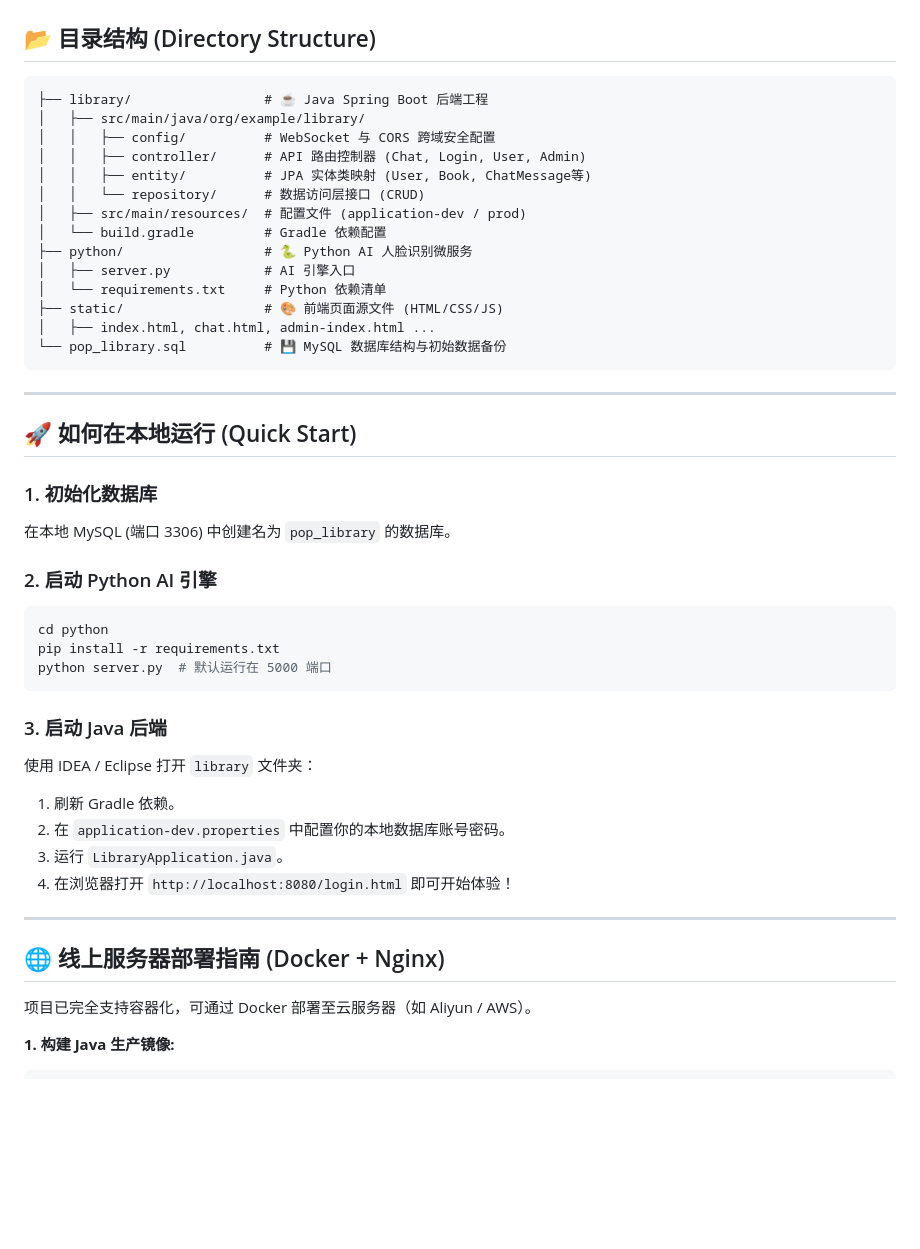
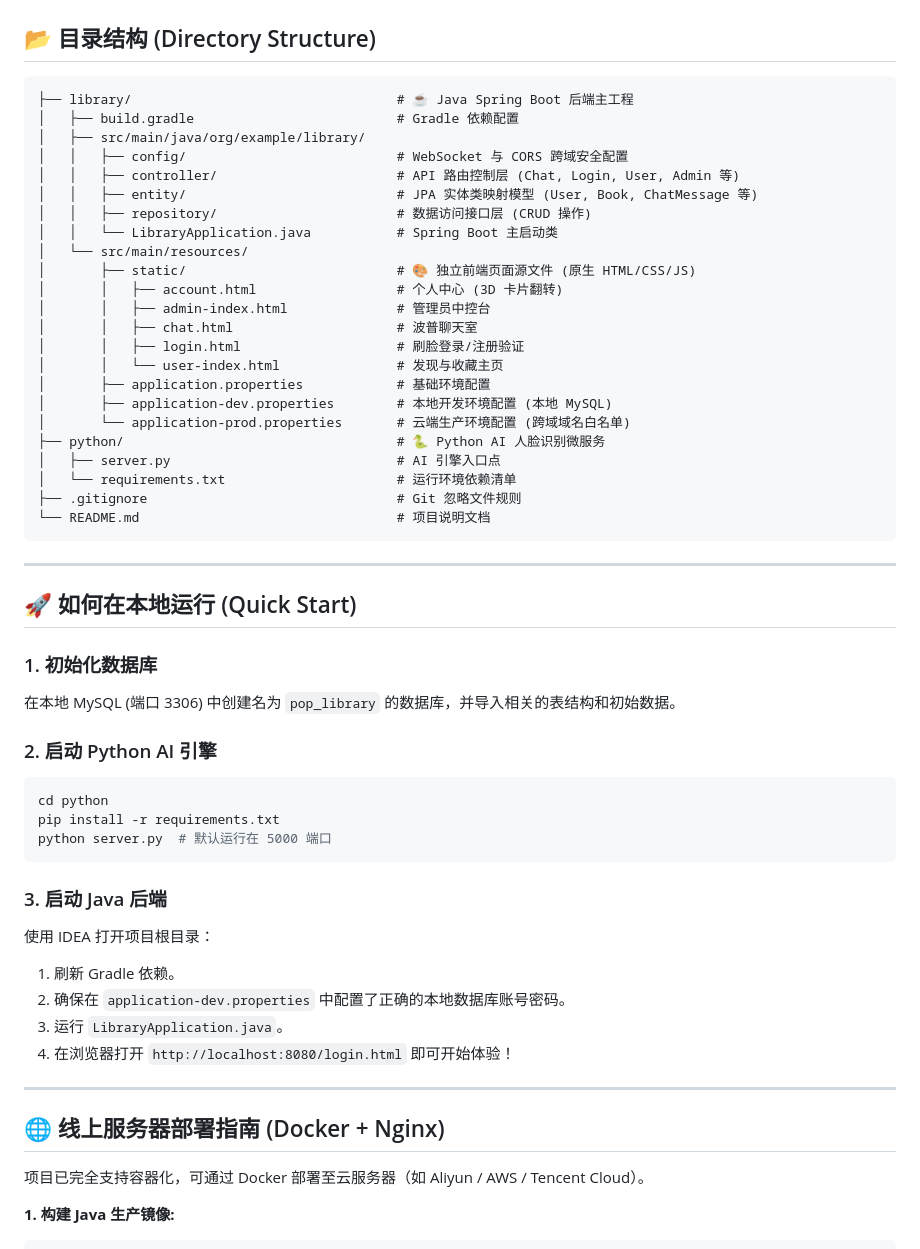
Before and after one commit to xuanfengdabainiu/n-library, a Markdown page: README.md, the part around the change. Rendered like a GitHub page; blank space fills up the shorter version.

Commit message:
更新readme.md

````diff
--- a/README.md
+++ b/README.md
@@ -66,20 +66,29 @@
 ## 📂 目录结构 (Directory Structure)
 
 ```text
-├── library/                 # ☕ Java Spring Boot 后端工程
+├── library/                                  # ☕ Java Spring Boot 后端主工程
+│   ├── build.gradle                          # Gradle 依赖配置
 │   ├── src/main/java/org/example/library/
-│   │   ├── config/          # WebSocket 与 CORS 跨域安全配置
-│   │   ├── controller/      # API 路由控制器 (Chat, Login, User, Admin)
-│   │   ├── entity/          # JPA 实体类映射 (User, Book, ChatMessage等)
-│   │   └── repository/      # 数据访问层接口 (CRUD)
-│   ├── src/main/resources/  # 配置文件 (application-dev / prod)
-│   └── build.gradle         # Gradle 依赖配置
-├── python/                  # 🐍 Python AI 人脸识别微服务
-│   ├── server.py            # AI 引擎入口
-│   └── requirements.txt     # Python 依赖清单
-├── static/                  # 🎨 前端页面源文件 (HTML/CSS/JS)
-│   ├── index.html, chat.html, admin-index.html ...
-└── pop_library.sql          # 💾 MySQL 数据库结构与初始数据备份
+│   │   ├── config/                           # WebSocket 与 CORS 跨域安全配置
+│   │   ├── controller/                       # API 路由控制层 (Chat, Login, User, Admin 等)
+│   │   ├── entity/                           # JPA 实体类映射模型 (User, Book, ChatMessage 等)
+│   │   ├── repository/                       # 数据访问接口层 (CRUD 操作)
+│   │   └── LibraryApplication.java           # Spring Boot 主启动类
+│   └── src/main/resources/
+│       ├── static/                           # 🎨 独立前端页面源文件 (原生 HTML/CSS/JS)
+│       │   ├── account.html                  # 个人中心 (3D 卡片翻转)
+│       │   ├── admin-index.html              # 管理员中控台
+│       │   ├── chat.html                     # 波普聊天室
+│       │   ├── login.html                    # 刷脸登录/注册验证
+│       │   └── user-index.html               # 发现与收藏主页
+│       ├── application.properties            # 基础环境配置
+│       ├── application-dev.properties        # 本地开发环境配置 (本地 MySQL)
+│       └── application-prod.properties       # 云端生产环境配置 (跨域域名白名单)
+├── python/                                   # 🐍 Python AI 人脸识别微服务
+│   ├── server.py                             # AI 引擎入口点
+│   └── requirements.txt                      # 运行环境依赖清单
+├── .gitignore                                # Git 忽略文件规则
+└── README.md                                 # 项目说明文档
 ```
 
 ---
@@ -87,7 +96,7 @@
 ## 🚀 如何在本地运行 (Quick Start)
 
 ### 1. 初始化数据库
-在本地 MySQL (端口 3306) 中创建名为 `pop_library` 的数据库。
+在本地 MySQL (端口 3306) 中创建名为 `pop_library` 的数据库，并导入相关的表结构和初始数据。
 
 ### 2. 启动 Python AI 引擎
 ```bash
@@ -97,9 +106,9 @@ python server.py  # 默认运行在 5000 端口
 ```
 
 ### 3. 启动 Java 后端
-使用 IDEA / Eclipse 打开 `library` 文件夹：
+使用 IDEA 打开项目根目录：
 1. 刷新 Gradle 依赖。
-2. 在 `application-dev.properties` 中配置你的本地数据库账号密码。
+2. 确保在 `application-dev.properties` 中配置了正确的本地数据库账号密码。
 3. 运行 `LibraryApplication.java`。
 4. 在浏览器打开 `http://localhost:8080/login.html` 即可开始体验！
 
@@ -107,7 +116,7 @@ python server.py  # 默认运行在 5000 端口
 
 ## 🌐 线上服务器部署指南 (Docker + Nginx)
 
-项目已完全支持容器化，可通过 Docker 部署至云服务器（如 Aliyun / AWS）。
+项目已完全支持容器化，可通过 Docker 部署至云服务器（如 Aliyun / AWS / Tencent Cloud）。
 
 **1. 构建 Java 生产镜像:**
 ```bash
````
